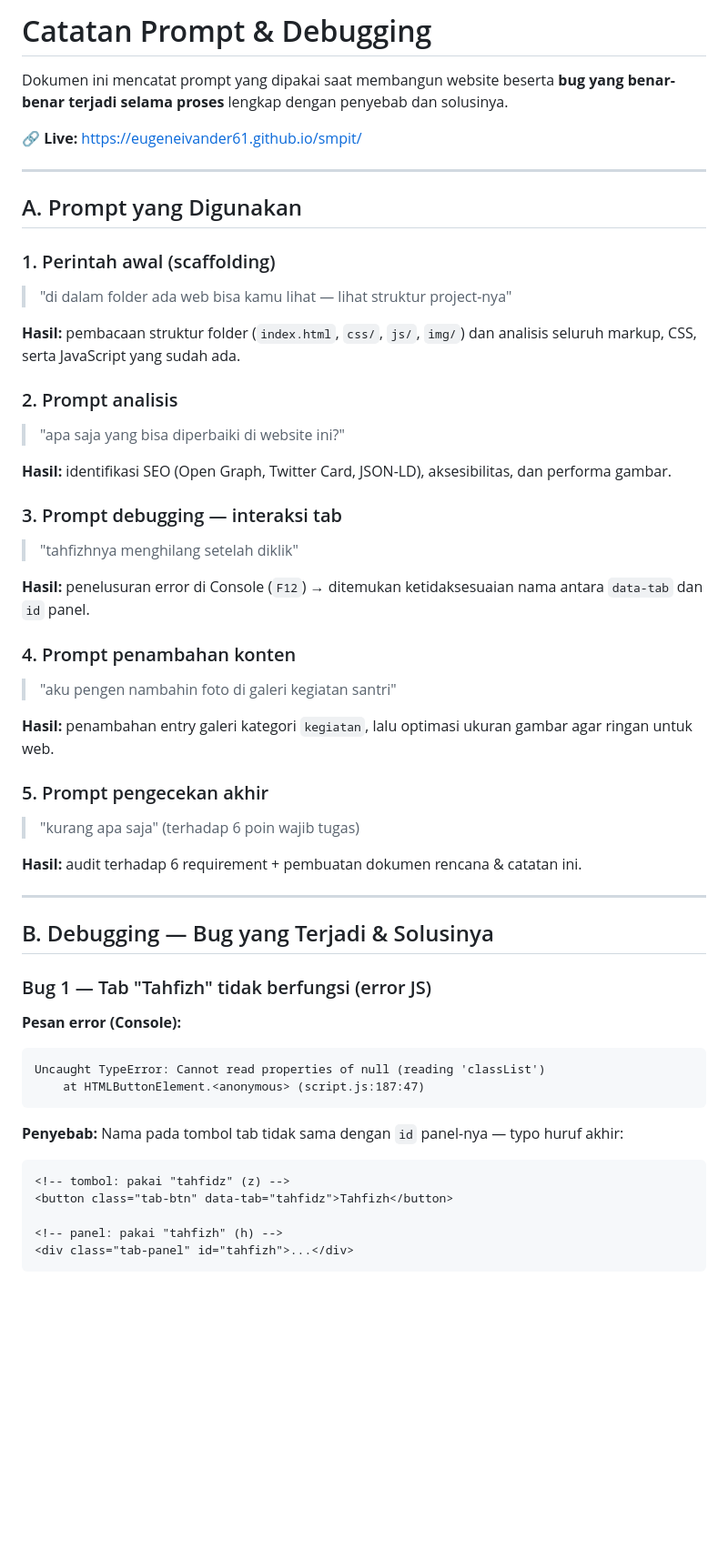
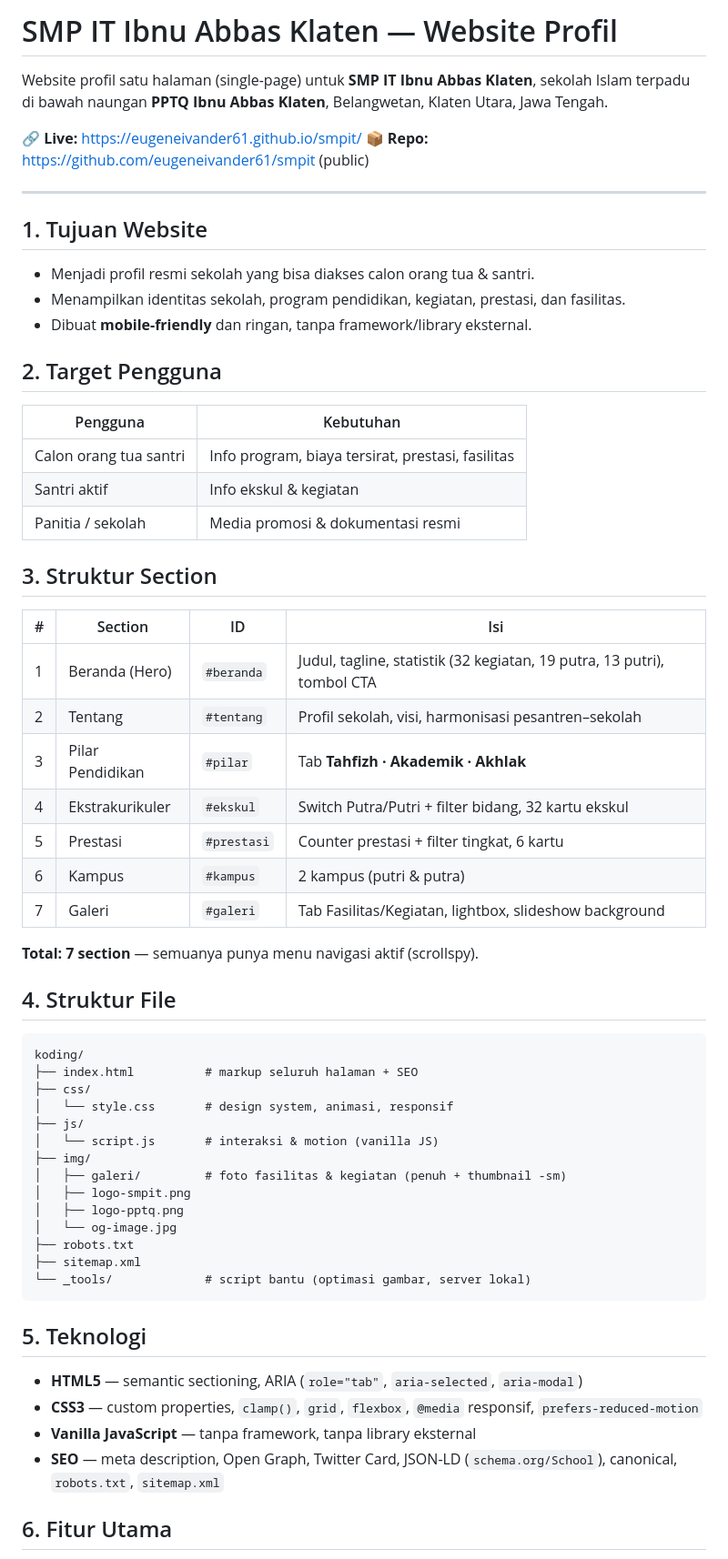
Before and after one commit to eugeneivander61/smpit, a Markdown page: Catatan Rencana Website.md, the part around one of its changes. Shown at 91% size. GitHub-like rendering; blank space fills up the shorter version.

Commit message:
Revise website plan and debugging documentation
Updated website plan document with debugging notes and bug fixes.

````diff
--- a/Catatan Rencana Website.md
+++ b/Catatan Rencana Website.md
@@ -1,63 +1,66 @@
-# Catatan Prompt & Debugging
+# SMP IT Ibnu Abbas Klaten — Website Profil
 
-Dokumen ini mencatat prompt yang dipakai saat membangun website beserta **bug yang benar-benar
-terjadi selama proses** lengkap dengan penyebab dan solusinya.
+Website profil satu halaman (single-page) untuk **SMP IT Ibnu Abbas Klaten**, sekolah Islam
+terpadu di bawah naungan **PPTQ Ibnu Abbas Klaten**, Belangwetan, Klaten Utara, Jawa Tengah.
 
 🔗 **Live:** https://eugeneivander61.github.io/smpit/
+📦 **Repo:** https://github.com/eugeneivander61/smpit (public)
 
 ---
 
-## A. Prompt yang Digunakan
+## 1. Tujuan Website
 
-### 1. Perintah awal (scaffolding)
-> "di dalam folder ada web bisa kamu lihat — lihat struktur project-nya"
+- Menjadi profil resmi sekolah yang bisa diakses calon orang tua & santri.
+- Menampilkan identitas sekolah, program pendidikan, kegiatan, prestasi, dan fasilitas.
+- Dibuat **mobile-friendly** dan ringan, tanpa framework/library eksternal.
 
-**Hasil:** pembacaan struktur folder (`index.html`, `css/`, `js/`, `img/`) dan analisis seluruh
-markup, CSS, serta JavaScript yang sudah ada.
+## 2. Target Pengguna
 
-### 2. Prompt analisis
-> "apa saja yang bisa diperbaiki di website ini?"
+| Pengguna | Kebutuhan |
+|---|---|
+| Calon orang tua santri | Info program, biaya tersirat, prestasi, fasilitas |
+| Santri aktif | Info ekskul & kegiatan |
+| Panitia / sekolah | Media promosi & dokumentasi resmi |
 
-**Hasil:** identifikasi SEO (Open Graph, Twitter Card, JSON-LD), aksesibilitas, dan performa
-gambar.
+## 3. Struktur Section
 
-### 3. Prompt debugging — interaksi tab
-> "tahfizhnya menghilang setelah diklik"
+| # | Section | ID | Isi |
+|---|---|---|---|
+| 1 | Beranda (Hero) | `#beranda` | Judul, tagline, statistik (32 kegiatan, 19 putra, 13 putri), tombol CTA |
+| 2 | Tentang | `#tentang` | Profil sekolah, visi, harmonisasi pesantren–sekolah |
+| 3 | Pilar Pendidikan | `#pilar` | Tab **Tahfizh · Akademik · Akhlak** |
+| 4 | Ekstrakurikuler | `#ekskul` | Switch Putra/Putri + filter bidang, 32 kartu ekskul |
+| 5 | Prestasi | `#prestasi` | Counter prestasi + filter tingkat, 6 kartu |
+| 6 | Kampus | `#kampus` | 2 kampus (putri & putra) |
+| 7 | Galeri | `#galeri` | Tab Fasilitas/Kegiatan, lightbox, slideshow background |
 
-**Hasil:** penelusuran error di Console (`F12`) → ditemukan ketidaksesuaian nama antara
-`data-tab` dan `id` panel.
+**Total: 7 section** — semuanya punya menu navigasi aktif (scrollspy).
 
-### 4. Prompt penambahan konten
-> "aku pengen nambahin foto di galeri kegiatan santri"
+## 4. Struktur File
 
-**Hasil:** penambahan entry galeri kategori `kegiatan`, lalu optimasi ukuran gambar agar
-ringan untuk web.
-
-### 5. Prompt pengecekan akhir
-> "kurang apa saja" (terhadap 6 poin wajib tugas)
-
-**Hasil:** audit terhadap 6 requirement + pembuatan dokumen rencana & catatan ini.
-
----
-
-## B. Debugging — Bug yang Terjadi & Solusinya
-
-### Bug 1 — Tab "Tahfizh" tidak berfungsi (error JS)
-
-**Pesan error (Console):**
 ```
-Uncaught TypeError: Cannot read properties of null (reading 'classList')
-    at HTMLButtonElement.<anonymous> (script.js:187:47)
+koding/
+├── index.html          # markup seluruh halaman + SEO
+├── css/
+│   └── style.css       # design system, animasi, responsif
+├── js/
+│   └── script.js       # interaksi & motion (vanilla JS)
+├── img/
+│   ├── galeri/         # foto fasilitas & kegiatan (penuh + thumbnail -sm)
+│   ├── logo-smpit.png
+│   ├── logo-pptq.png
+│   └── og-image.jpg
+├── robots.txt
+├── sitemap.xml
+└── _tools/             # script bantu (optimasi gambar, server lokal)
 ```
 
-**Penyebab:**
-Nama pada tombol tab tidak sama dengan `id` panel-nya — typo huruf akhir:
+## 5. Teknologi
 
-```html
-<!-- tombol: pakai "tahfidz" (z) -->
-<button class="tab-btn" data-tab="tahfidz">Tahfizh</button>
+- **HTML5** — semantic sectioning, ARIA (`role="tab"`, `aria-selected`, `aria-modal`)
+- **CSS3** — custom properties, `clamp()`, `grid`, `flexbox`, `@media` responsif, `prefers-reduced-motion`
+- **Vanilla JavaScript** — tanpa framework, tanpa library eksternal
+- **SEO** — meta description, Open Graph, Twitter Card, JSON-LD (`schema.org/School`), canonical, `robots.txt`, `sitemap.xml`
 
-<!-- panel: pakai "tahfizh" (h) -->
-<div class="tab-panel" id="tahfizh">...</div>
-```
+## 6. Fitur Utama
 
````
Also changed, not shown: other parts of Catatan Rencana Website.md (+24 -177 lines).
